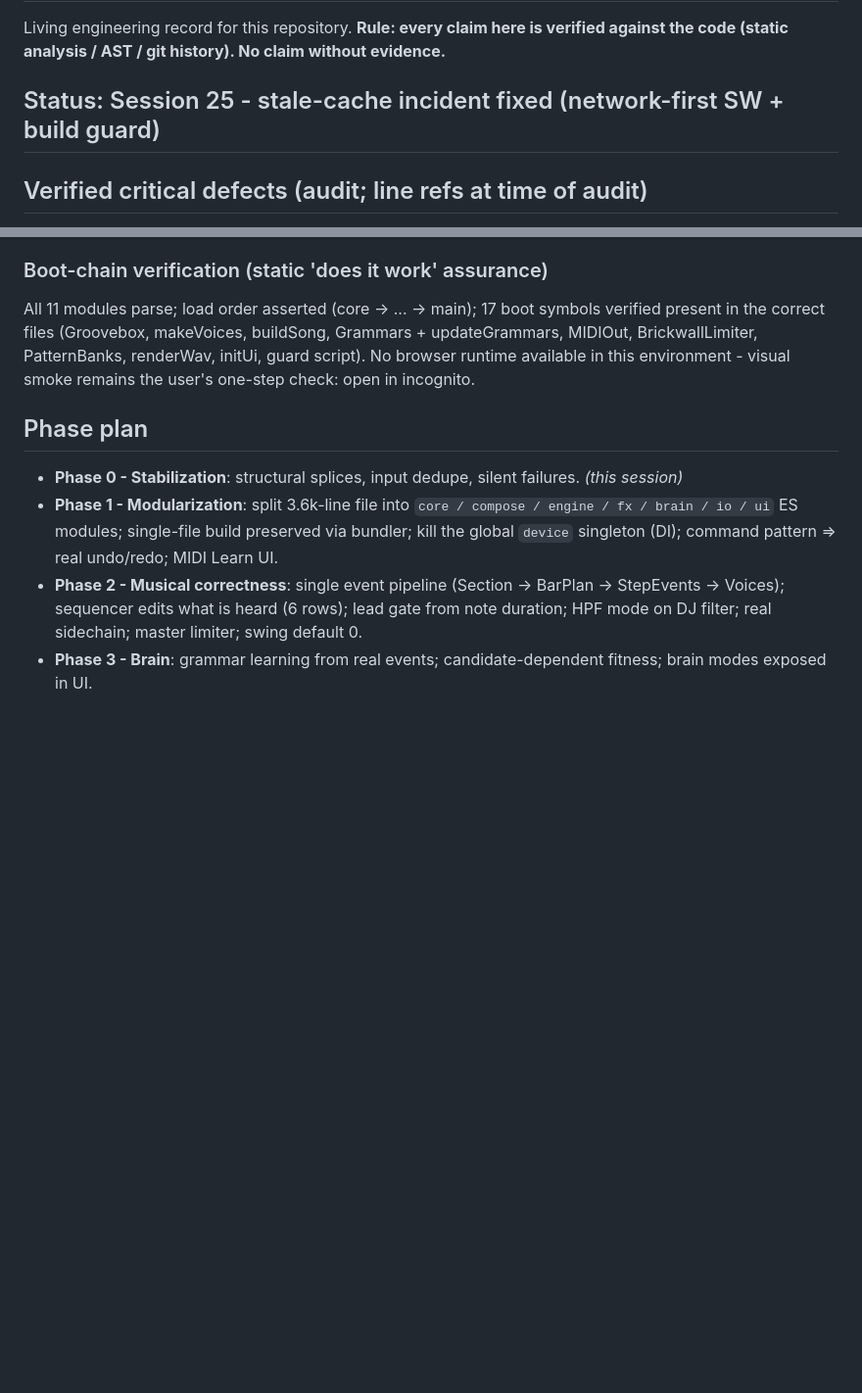
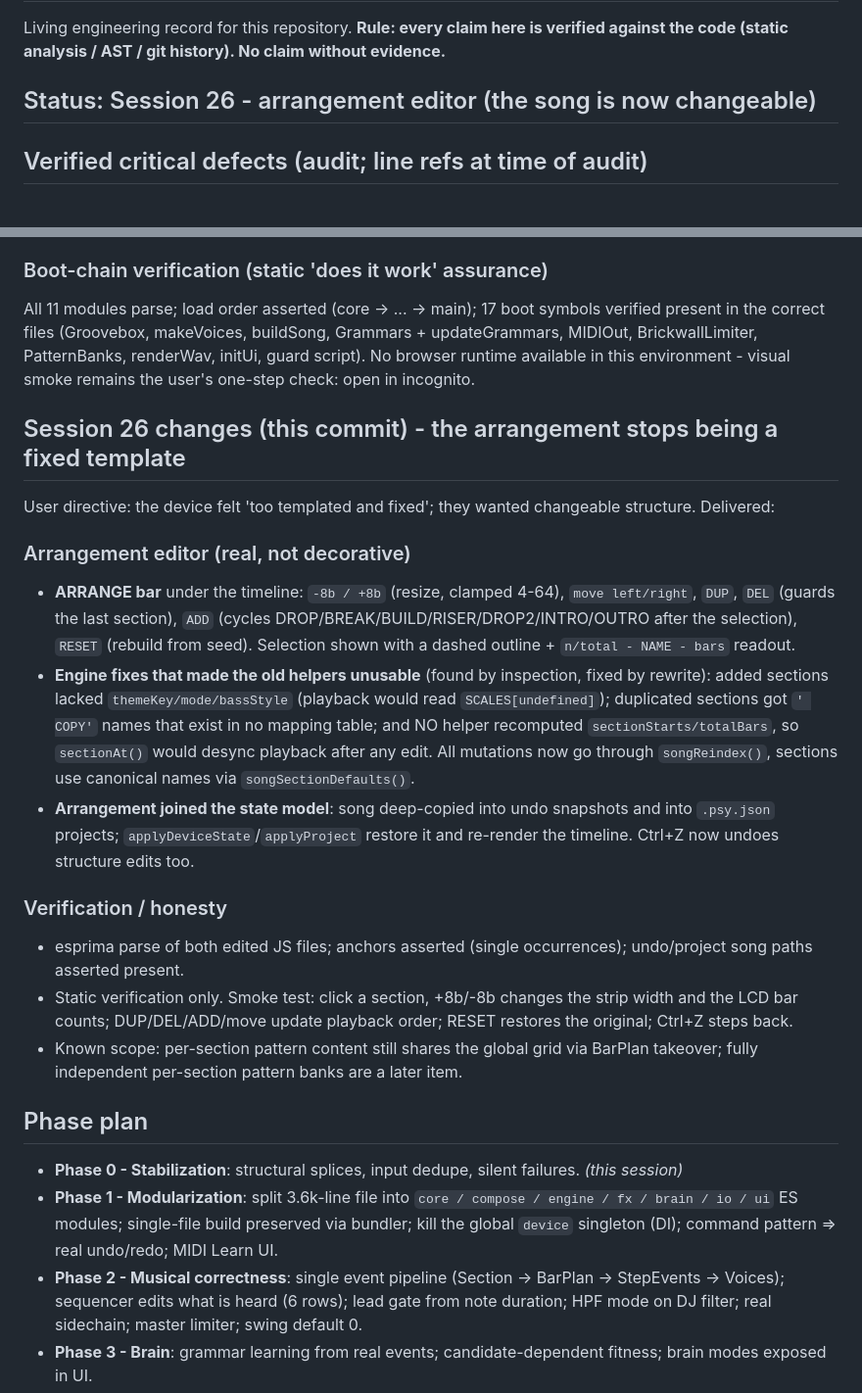
Before and after one commit to dudududi144-source/psy3-clean, a Markdown page: ENGINEERING.md, 2 parts joined by grey strips. Shown at 98% size. GitHub-like rendering; blank space fills up the shorter version.

Commit message:
docs(session26): arrangement editor - engine fixes, UI, state integration

```diff
--- a/ENGINEERING.md
+++ b/ENGINEERING.md
@@ -3,7 +3,7 @@
 Living engineering record for this repository. **Rule: every claim here is verified
 against the code (static analysis / AST / git history). No claim without evidence.**
 
-## Status: Session 25 - stale-cache incident fixed (network-first SW + build guard)
+## Status: Session 26 - arrangement editor (the song is now changeable)
 
 ## Verified critical defects (audit; line refs at time of audit)
 
@@ -604,6 +604,23 @@ Session 18's service worker was **cache-first**. Offline support quietly became
 All 11 modules parse; load order asserted (core -> ... -> main); 17 boot symbols verified present in the correct files (Groovebox, makeVoices, buildSong, Grammars + updateGrammars, MIDIOut, BrickwallLimiter, PatternBanks, renderWav, initUi, guard script). No browser runtime available in this environment - visual smoke remains the user's one-step check: open in incognito.
 
 
+## Session 26 changes (this commit) - the arrangement stops being a fixed template
+
+User directive: the device felt 'too templated and fixed'; they wanted changeable structure. Delivered:
+
+### Arrangement editor (real, not decorative)
+
+- **ARRANGE bar** under the timeline: `-8b / +8b` (resize, clamped 4-64), `move left/right`, `DUP`, `DEL` (guards the last section), `ADD` (cycles DROP/BREAK/BUILD/RISER/DROP2/INTRO/OUTRO after the selection), `RESET` (rebuild from seed). Selection shown with a dashed outline + `n/total - NAME - bars` readout.
+- **Engine fixes that made the old helpers unusable** (found by inspection, fixed by rewrite): added sections lacked `themeKey/mode/bassStyle` (playback would read `SCALES[undefined]`); duplicated sections got `' COPY'` names that exist in no mapping table; and NO helper recomputed `sectionStarts/totalBars`, so `sectionAt()` would desync playback after any edit. All mutations now go through `songReindex()`, sections use canonical names via `songSectionDefaults()`.
+- **Arrangement joined the state model**: song deep-copied into undo snapshots and into `.psy.json` projects; `applyDeviceState`/`applyProject` restore it and re-render the timeline. Ctrl+Z now undoes structure edits too.
+
+### Verification / honesty
+
+- esprima parse of both edited JS files; anchors asserted (single occurrences); undo/project song paths asserted present.
+- Static verification only. Smoke test: click a section, +8b/-8b changes the strip width and the LCD bar counts; DUP/DEL/ADD/move update playback order; RESET restores the original; Ctrl+Z steps back.
+- Known scope: per-section pattern content still shares the global grid via BarPlan takeover; fully independent per-section pattern banks are a later item.
+
+
 ## Phase plan
 
 - **Phase 0 - Stabilization**: structural splices, input dedupe, silent failures. *(this session)*
```
